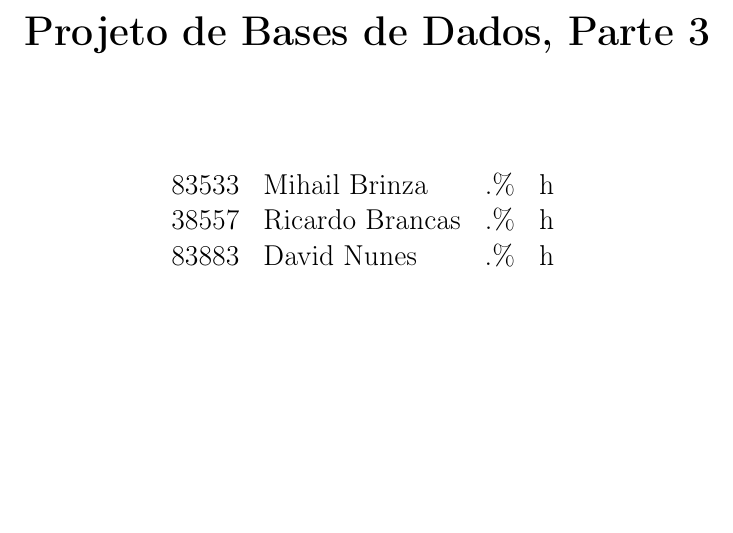
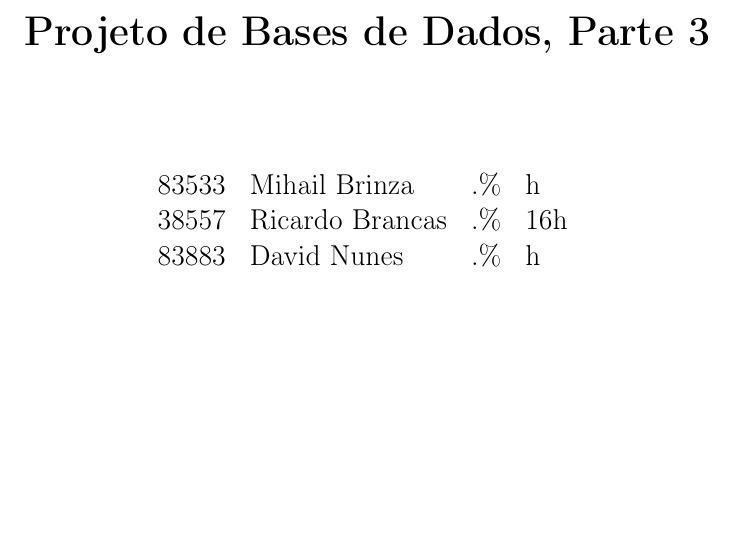
Before and after one commit to RicardoBrancas/LEIC, a LaTeX document (e3/relatorio37.tex): part of page 1 of 2, cut so that both start at the same text. Compiled offline with pdfLaTeX.

Commit message:
Updated hours

```diff
--- a/e3/relatorio37.tex
+++ b/e3/relatorio37.tex
@@ -25,7 +25,7 @@
         \Large
         \begin{tabular}{llll}
             83533 & Mihail Brinza & .\% & h \\
-            38557 & Ricardo Brancas & .\% & h \\
+            38557 & Ricardo Brancas & .\% & 16h \\
             83883 & David Nunes & .\% & h
         \end{tabular}
         }
```
Also changed, not shown: e3/relatorio37.pdf.
